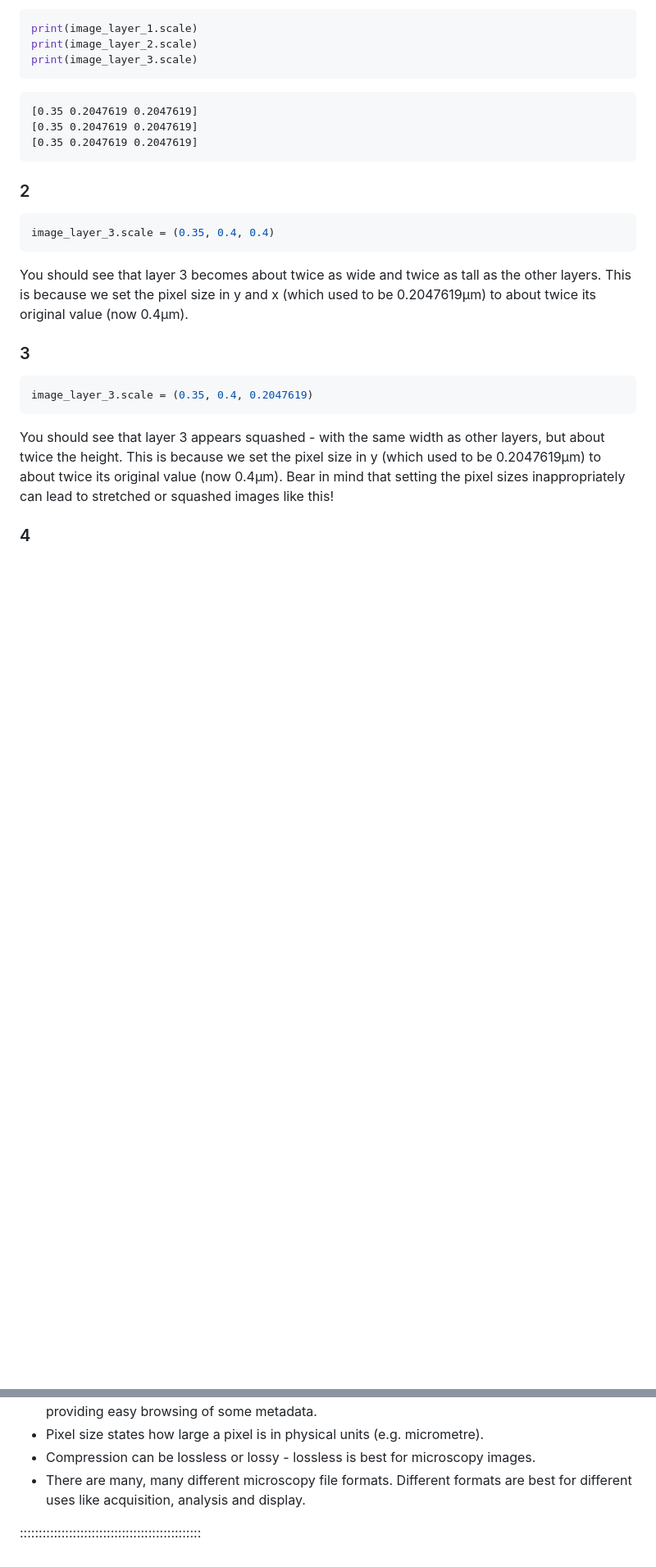
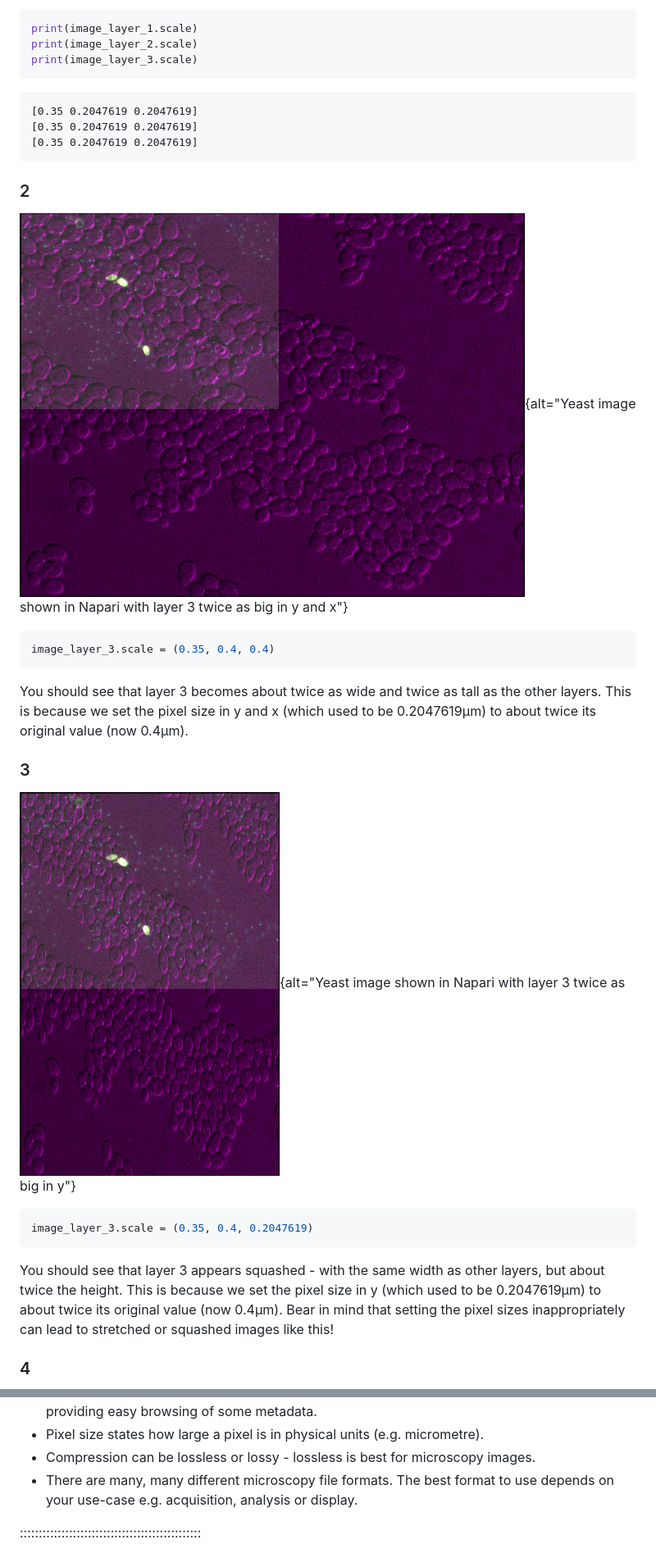
Before and after one commit to HealthBioscienceIDEAS/microscopy-novice, a Markdown page: episodes/filetypes-and-metadata.md, 2 parts joined by grey strips. Shown: that part at 82% size. GitHub-like rendering; pictures changed too: episodes/fig/yeast-exercise-2.png (added), episodes/fig/yeast-exercise-3.png (added); blank space fills up the shorter version.

````diff
--- a/episodes/filetypes-and-metadata.md
+++ b/episodes/filetypes-and-metadata.md
@@ -249,6 +280,10 @@ print(image_layer_3.scale)
 ```
 
 ### 2
+
+![](fig/yeast-exercise-2.png){alt="Yeast image shown in Napari with layer 3
+twice as big in y and x"}
+
 ```python
 image_layer_3.scale = (0.35, 0.4, 0.4)
 ```
@@ -257,6 +292,10 @@ other layers. This is because we set the pixel size in y and x (which used to
 be 0.2047619&mu;m) to about twice its original value (now 0.4&mu;m).
 
 ### 3
+
+![](fig/yeast-exercise-3.png){alt="Yeast image shown in Napari with layer 3
+twice as big in y"}
+
 ```python
 image_layer_3.scale = (0.35, 0.4, 0.2047619)
 ```
@@ -491,7 +559,7 @@ represents.
 along with providing easy browsing of some metadata.
 - Pixel size states how large a pixel is in physical units (e.g. micrometre).
 - Compression can be lossless or lossy - lossless is best for microscopy images.
-- There are many, many different microscopy file formats. Different formats are
-best for different uses like acquisition, analysis and display.
+- There are many, many different microscopy file formats. The best format to use
+depends on your use-case e.g. acquisition, analysis or display.
 
 ::::::::::::::::::::::::::::::::::::::::::::::::
````
Also changed, not shown: other parts of episodes/filetypes-and-metadata.md (+116 -56 lines), episodes/fig/image-line.png (added), episodes/fig/image-pyramid.png (added), episodes/fig/yeast-exercise-4.png (added).
